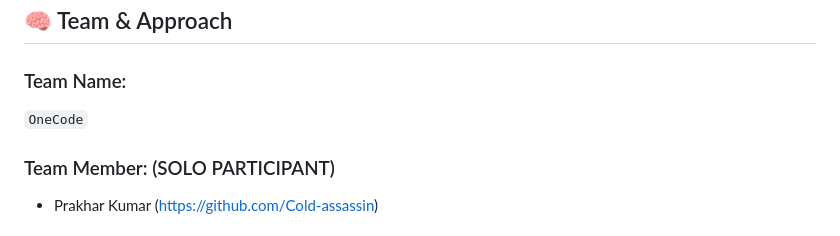
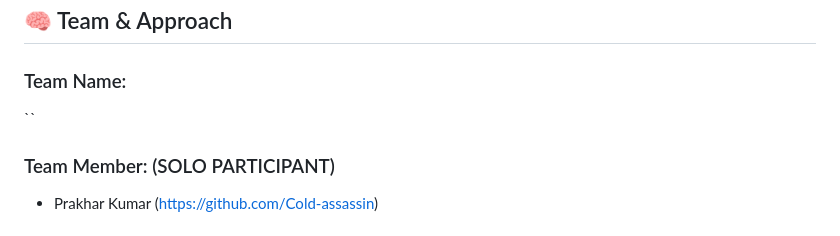
Before and after one commit to Cold-assassin/AGRI_TRACK, a Markdown page: README.md, the part around the change. Rendered like a GitHub page.

```diff
--- a/README.md
+++ b/README.md
@@ -27,7 +27,7 @@ No more middlemen. No more confusion. Just the truth, straight to the farmer.
 ## 🧠 Team & Approach
 
 ### Team Name:
-`OneCode`
+``
 
 ### Team Member:  (SOLO PARTICIPANT)
 - Prakhar Kumar (https://github.com/Cold-assassin)
```
